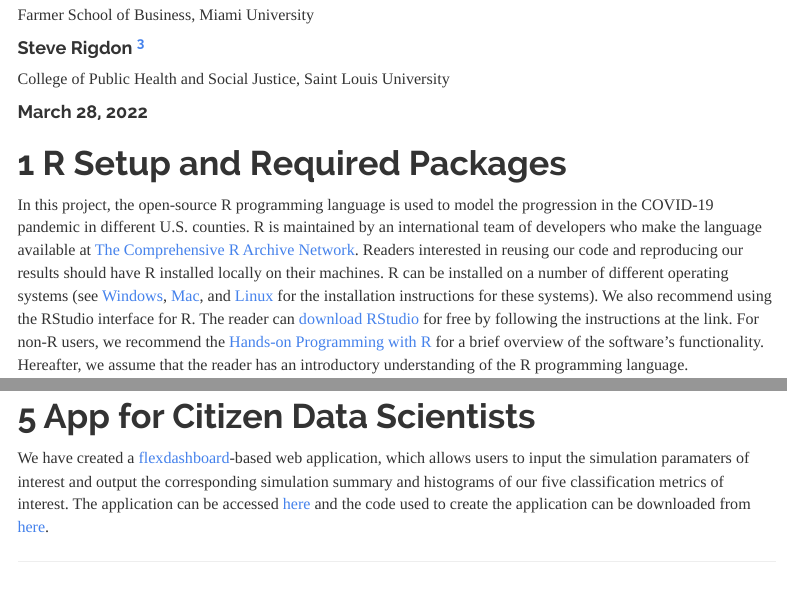
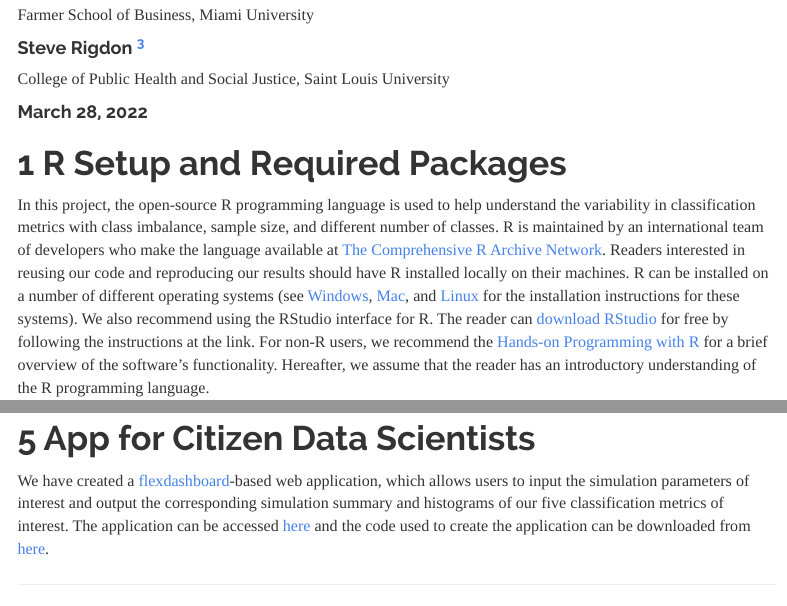
Before and after one commit to fmegahed/metric_interpretation, an R Markdown document (markdown/metrics_variability.Rmd): the page in a window 1100 px wide, from 250 px down, and a second part further down, joined at a grey line. Rendered offline with R 4.5, knitr and Pandoc, with nearby package versions; some code elsewhere in the file could not run offline; menus at the side of the page are left out.

````diff
--- a/markdown/metrics_variability.Rmd
+++ b/markdown/metrics_variability.Rmd
@@ -51,7 +51,7 @@
 ```
 
 # R Setup and Required Packages
-In this project, the open-source R programming language is used to model the progression in the COVID-19 pandemic in different U.S. counties. R is maintained by an international team of developers who make the language available at [The Comprehensive R Archive Network](https://cran.r-project.org/). Readers interested in reusing our code and reproducing our results should have R installed locally on their machines. R can be installed on a number of different operating systems (see [Windows](https://cran.r-project.org/bin/windows/), [Mac](https://cran.r-project.org/bin/macosx/), and [Linux](https://cran.r-project.org/bin/linux/) for the installation instructions for these systems). We also recommend using the RStudio interface for R. The reader can [download RStudio](http://www.rstudio.com/ide) for free by following the instructions at the link. For non-R users, we recommend the [Hands-on Programming with R](https://rstudio-education.github.io/hopr/packages.html) for a brief overview of the software's functionality. Hereafter, we assume that the reader has an introductory understanding of the R programming language.
+In this project, the open-source R programming language is used to help understand the variability in classification metrics with class imbalance, sample size, and different number of classes. R is maintained by an international team of developers who make the language available at [The Comprehensive R Archive Network](https://cran.r-project.org/). Readers interested in reusing our code and reproducing our results should have R installed locally on their machines. R can be installed on a number of different operating systems (see [Windows](https://cran.r-project.org/bin/windows/), [Mac](https://cran.r-project.org/bin/macosx/), and [Linux](https://cran.r-project.org/bin/linux/) for the installation instructions for these systems). We also recommend using the RStudio interface for R. The reader can [download RStudio](http://www.rstudio.com/ide) for free by following the instructions at the link. For non-R users, we recommend the [Hands-on Programming with R](https://rstudio-education.github.io/hopr/packages.html) for a brief overview of the software's functionality. Hereafter, we assume that the reader has an introductory understanding of the R programming language.
 
 In the code chunk below, we load the packages used to support our analysis. Note that the code of this and any of the code chunks can be hidden by clicking on the 'Hide' button to facilitate the navigation. **The reader can hide all code and/or download the Rmd file associated with this document by clicking on the Code button on the top right corner of this document.** Our input and output files can also be accessed/ downloaded from [fmegahed/metric_interpretation](https://github.com/fmegahed/metric_interpretation).
 
@@ -318,7 +318,7 @@
 
 # App for Citizen Data Scientists
 
-We have created a [flexdashboard](https://pkgs.rstudio.com/flexdashboard/index.html)-based web application, which allows users to input the simulation paramaters of interest and output the corresponding simulation summary and histograms of our five classification metrics of interest. The application can be accessed [here](http://rstudio.fsb.miamioh.edu:3838/megahefm/metric_interpretation/) and the code used to create the application can be downloaded from [here](https://github.com/fmegahed/metric_interpretation/tree/main/app).
+We have created a [flexdashboard](https://pkgs.rstudio.com/flexdashboard/index.html)-based web application, which allows users to input the simulation parameters of interest and output the corresponding simulation summary and histograms of our five classification metrics of interest. The application can be accessed [here](http://rstudio.fsb.miamioh.edu:3838/megahefm/metric_interpretation/) and the code used to create the application can be downloaded from [here](https://github.com/fmegahed/metric_interpretation/tree/main/app).
 
 
 ---
````
Also changed, not shown: results/summary_results.rds, 1 other file.
